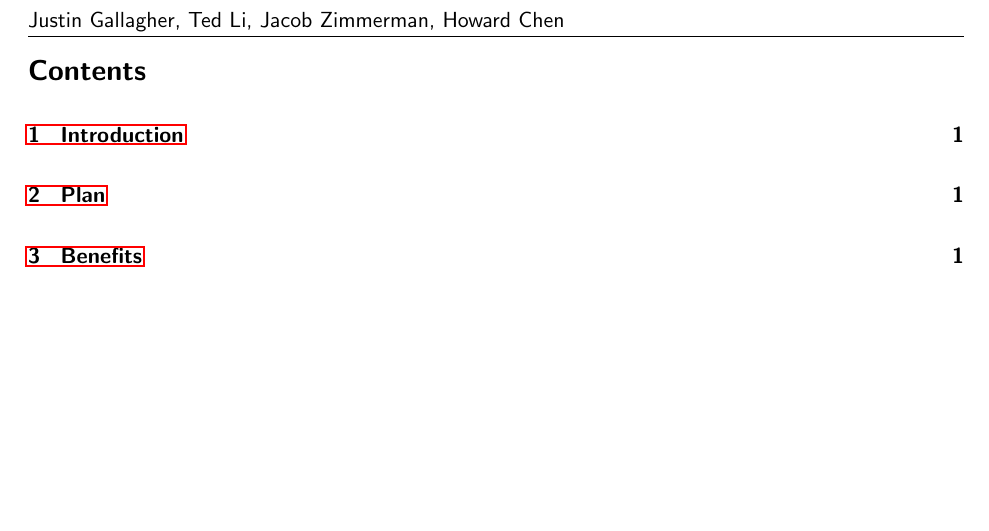
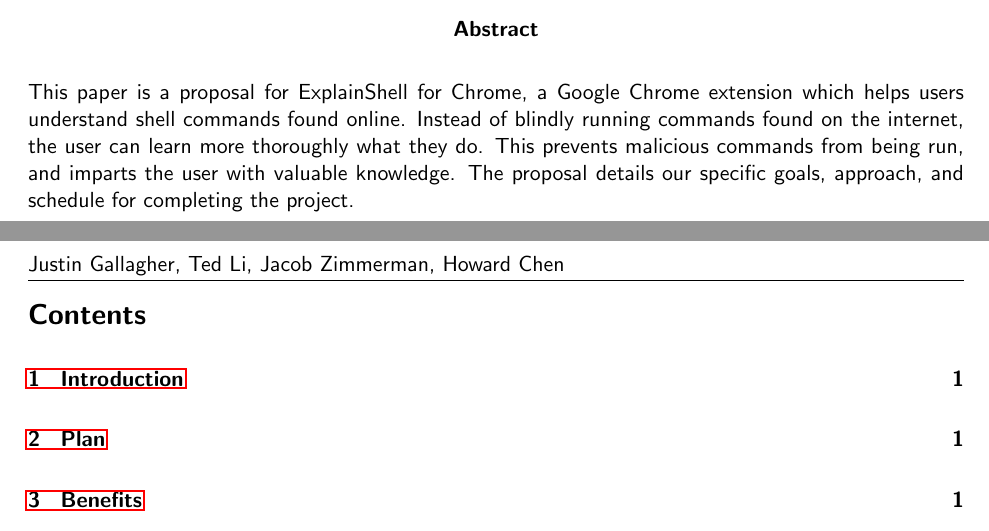
Before and after one commit to justingallagher/explainshell-for-chrome, a LaTeX document (docs/written-3/proposal.tex): part of page 3 of 8 before the commit and two parts of pages 2 and 3 of 8 after it, the two joined at a grey line, cut at the place of the change, the shorter picture padded with empty space. Compiled offline with pdfLaTeX.

Commit message:
Added abstract

```diff
--- a/docs/written-3/proposal.tex
+++ b/docs/written-3/proposal.tex
@@ -66,6 +66,11 @@
 \clearpage\maketitle
 \thispagestyle{firststyle}
 
+\begin{center}
+\textbf{Abstract}
+\end{center}
+
+This paper is a proposal for ExplainShell for Chrome, a Google Chrome extension which helps users understand shell commands found online. Instead of blindly running commands found on the internet, the user can learn more thoroughly what they do. This prevents malicious commands from being run, and imparts the user with valuable knowledge. The proposal details our specific goals, approach, and schedule for completing the project.
 \newpage
 \lhead{\myname}
 \rhead{\thepage}
```
Also changed, not shown: docs/written-3/proposal.pdf.
